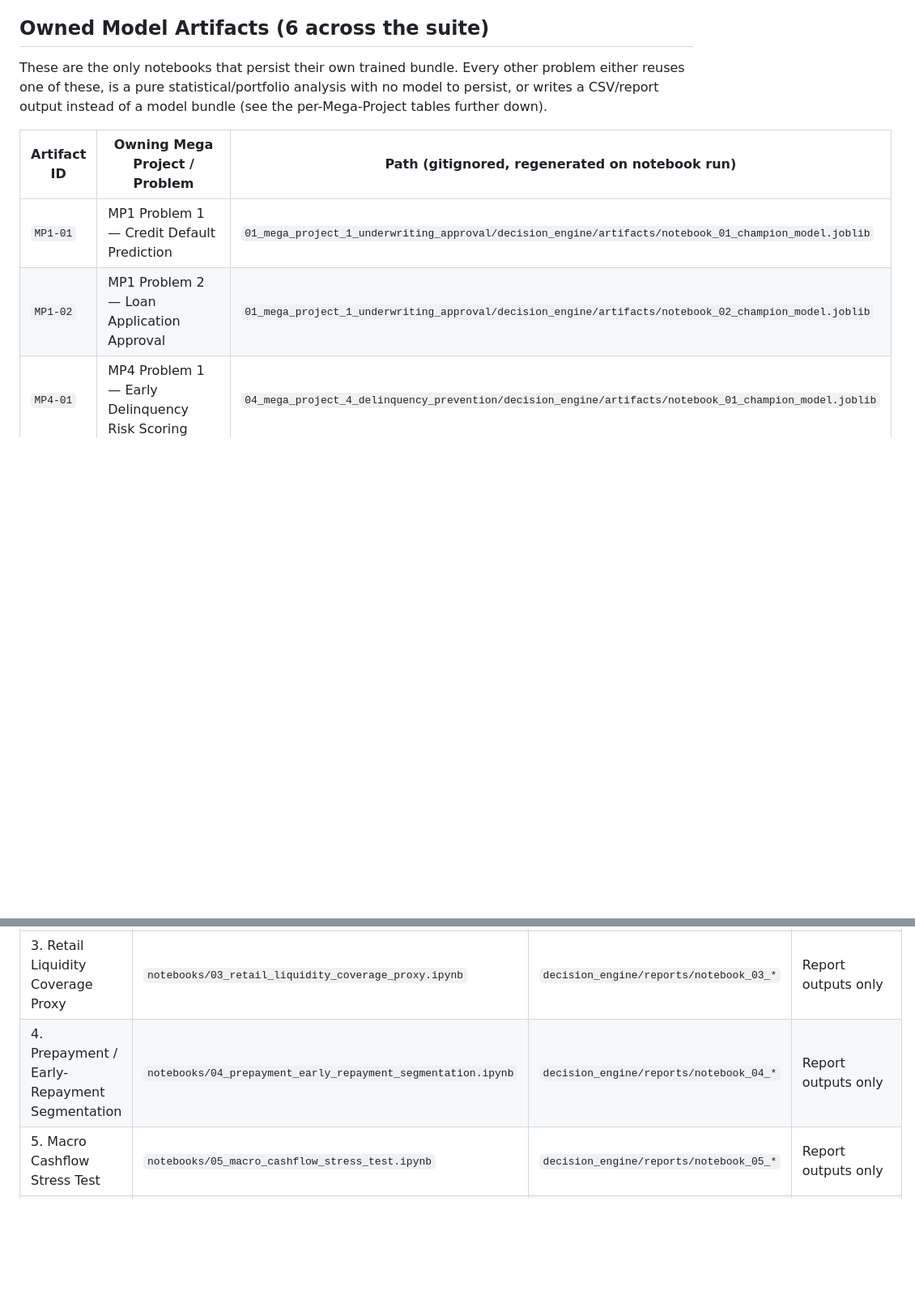
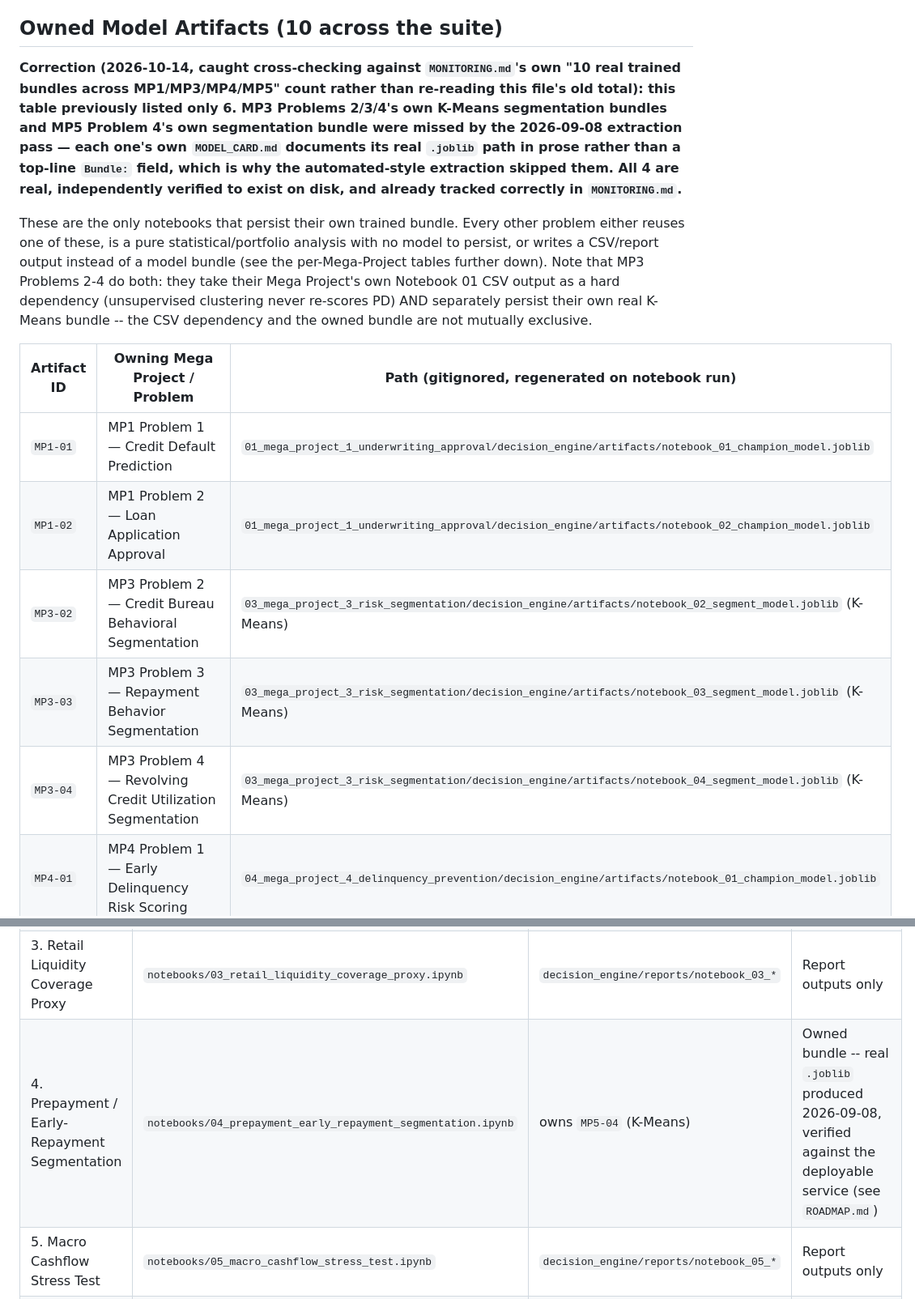
Before and after one commit to rnanda19/Home_Credit_RiskIQ_Enterprise_Suite, a Markdown page: MODEL_REGISTRY.md, 2 parts joined by grey strips. Shown at 81% size. Rendered like a GitHub page; blank space fills up the shorter version.

Commit message:
Fix MODEL_REGISTRY.md: owned artifacts undercounted 6 of 10 real bundles
Cross-checking against MONITORING.md's own 'ten real trained bundles'
count surfaced the gap. MP3 Problems 2-4 and MP5 Problem 4 each
persist their own K-Means segmentation bundle, but their MODEL_CARD.md
files document the real .joblib path in prose rather than a top-line
'Bundle:' field, so the 2026-09-08 automated-style extraction pass
skipped all four. Added MP3-02, MP3-03, MP3-04, MP5-04 to the owned-
artifacts table and updated the MP3/MP5 per-project tables to show
both the CSV hard-dependency and the owned bundle where both apply.

Co-Authored-By: Claude Sonnet 5 <noreply@anthropic.com>
Claude-Session: https://claude.ai/code/session_017XMmvGSjWts4W6BSAD4eUa

```diff
--- a/MODEL_REGISTRY.md
+++ b/MODEL_REGISTRY.md
@@ -36,17 +36,34 @@ is only known for certain by whoever last ran that notebook. The Promotion
 Log below exists to capture that fact every time it happens, rather than
 this file asserting something that can silently go stale.
 
-## Owned Model Artifacts (6 across the suite)
+## Owned Model Artifacts (10 across the suite)
+
+**Correction (2026-10-14, caught cross-checking against `MONITORING.md`'s
+own "10 real trained bundles across MP1/MP3/MP4/MP5" count rather than
+re-reading this file's old total): this table previously listed only 6.
+MP3 Problems 2/3/4's own K-Means segmentation bundles and MP5 Problem 4's
+own segmentation bundle were missed by the 2026-09-08 extraction pass —
+each one's own `MODEL_CARD.md` documents its real `.joblib` path in prose
+rather than a top-line `Bundle:` field, which is why the automated-style
+extraction skipped them. All 4 are real, independently verified to exist
+on disk, and already tracked correctly in `MONITORING.md`.**
 
 These are the only notebooks that persist their own trained bundle. Every
 other problem either reuses one of these, is a pure statistical/portfolio
 analysis with no model to persist, or writes a CSV/report output instead
-of a model bundle (see the per-Mega-Project tables further down).
+of a model bundle (see the per-Mega-Project tables further down). Note
+that MP3 Problems 2-4 do both: they take their Mega Project's own
+Notebook 01 CSV output as a hard dependency (unsupervised clustering
+never re-scores PD) AND separately persist their own real K-Means bundle
+-- the CSV dependency and the owned bundle are not mutually exclusive.
 
 | Artifact ID | Owning Mega Project / Problem | Path (gitignored, regenerated on notebook run) |
 |---|---|---|
 | `MP1-01` | MP1 Problem 1 — Credit Default Prediction | `01_mega_project_1_underwriting_approval/decision_engine/artifacts/notebook_01_champion_model.joblib` |
 | `MP1-02` | MP1 Problem 2 — Loan Application Approval | `01_mega_project_1_underwriting_approval/decision_engine/artifacts/notebook_02_champion_model.joblib` |
+| `MP3-02` | MP3 Problem 2 — Credit Bureau Behavioral Segmentation | `03_mega_project_3_risk_segmentation/decision_engine/artifacts/notebook_02_segment_model.joblib` (K-Means) |
+| `MP3-03` | MP3 Problem 3 — Repayment Behavior Segmentation | `03_mega_project_3_risk_segmentation/decision_engine/artifacts/notebook_03_segment_model.joblib` (K-Means) |
+| `MP3-04` | MP3 Problem 4 — Revolving Credit Utilization Segmentation | `03_mega_project_3_risk_segmentation/decision_engine/artifacts/notebook_04_segment_model.joblib` (K-Means) |
 | `MP4-01` | MP4 Problem 1 — Early Delinquency Risk Scoring | `04_mega_project_4_delinquency_prevention/decision_engine/artifacts/notebook_01_champion_model.joblib` |
 | `MP4-02` | MP4 Problem 2 — Installment Payment Behavior Detection | `04_mega_project_4_delinquency_prevention/decision_engine/artifacts/notebook_02_kmeans_model.joblib` |
 | `MP4-03` | MP4 Problem 3 — Revolving/Credit-Card Distress Early Warning | `04_mega_project_4_delinquency_prevention/decision_engine/artifacts/notebook_03_champion_model.joblib` |
@@ -129,7 +147,7 @@ is no MLflow/model-registry service running for this portfolio project.
 | 1. Portfolio Cashflow Timing & Reliability | `notebooks/01_portfolio_cashflow_timing_reliability.ipynb` | `decision_engine/reports/notebook_01_*` | Report outputs only, no model bundle |
 | 2. Cash-Flow-at-Risk (CFaR) Rolling Forecast | `notebooks/02_cash_flow_at_risk_rolling_forecast.ipynb` | `decision_engine/reports/notebook_02_*` | Report outputs only |
 | 3. Retail Liquidity Coverage Proxy | `notebooks/03_retail_liquidity_coverage_proxy.ipynb` | `decision_engine/reports/notebook_03_*` | Report outputs only |
-| 4. Prepayment / Early-Repayment Segmentation | `notebooks/04_prepayment_early_repayment_segmentation.ipynb` | `decision_engine/reports/notebook_04_*` | Report outputs only |
+| 4. Prepayment / Early-Repayment Segmentation | `notebooks/04_prepayment_early_repayment_segmentation.ipynb` | owns `MP5-04` (K-Means) | Owned bundle -- real `.joblib` produced 2026-09-08, verified against the deployable service (see `ROADMAP.md`) |
 | 5. Macro Cashflow Stress Test | `notebooks/05_macro_cashflow_stress_test.ipynb` | `decision_engine/reports/notebook_05_*` | Report outputs only |
 | 6. Executive Rollup | `notebooks/06_mp5_executive_rollup.ipynb` | `decision_engine/reports/notebook_06_*` | Consolidation report |
 
```
Also changed, not shown: other parts of MODEL_REGISTRY.md (+4 -3 lines).
